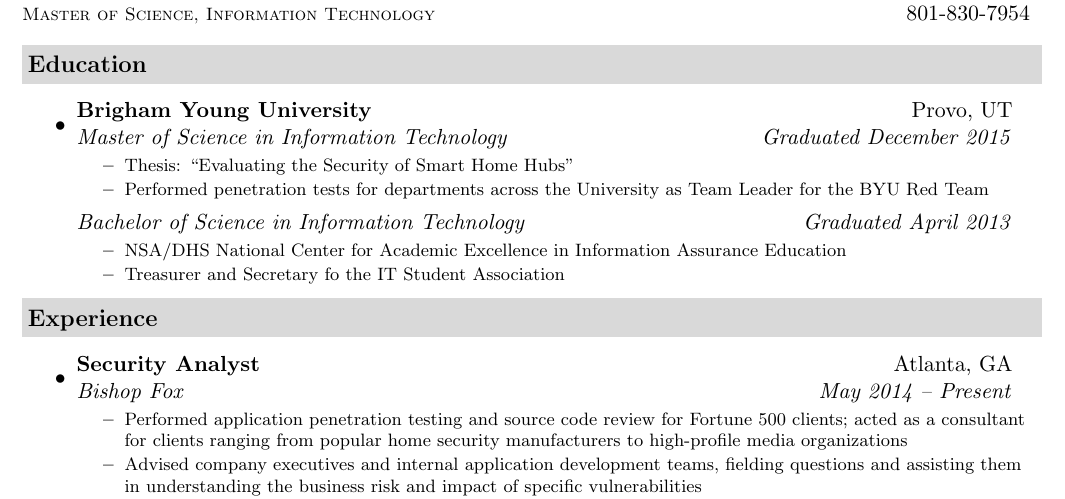
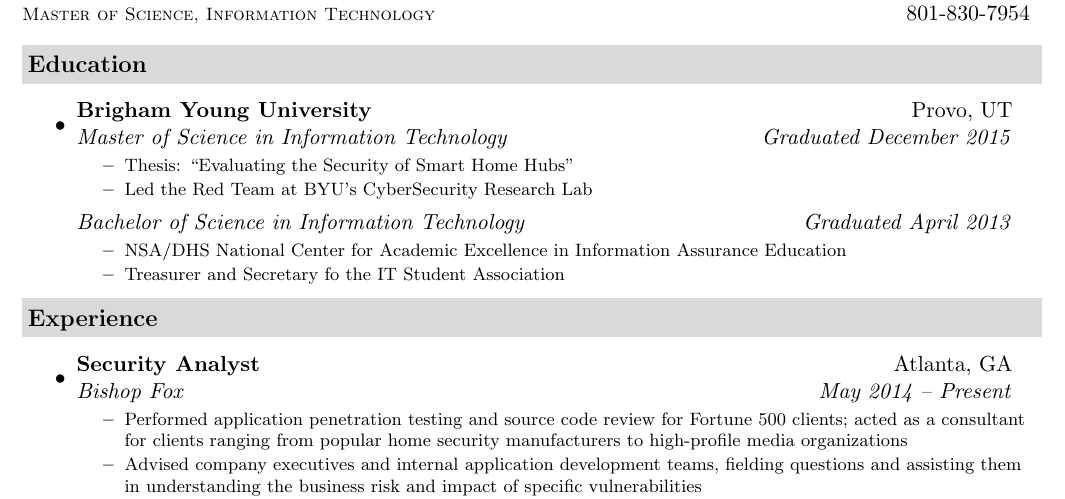
Before and after one commit to schristiaens/resume, a LaTeX CV (Steve Christiaens Resume.tex): part of the page, cut so that both start at the same text. Compiled offline with pdfLaTeX.

Commit message:
Updated phrasing
Updated phrasing on Master’s degree

```diff
--- a/Steve Christiaens Resume.tex
+++ b/Steve Christiaens Resume.tex
@@ -81,7 +81,7 @@
 			{ \footnotesize
 				\begin{itemize}
 					\resitem{Thesis: ``Evaluating the Security of Smart Home Hubs''}
-					\resitem{Performed penetration tests for departments across the University as Team Leader for the BYU Red Team}
+					\resitem{Led the Red Team at BYU's CyberSecurity Research Lab}
 				\end{itemize}
 			}
 			\vspace{-15pt} % Moving up the line because no school is listed.
```
Also changed, not shown: Steve Christiaens Resume.pdf.
